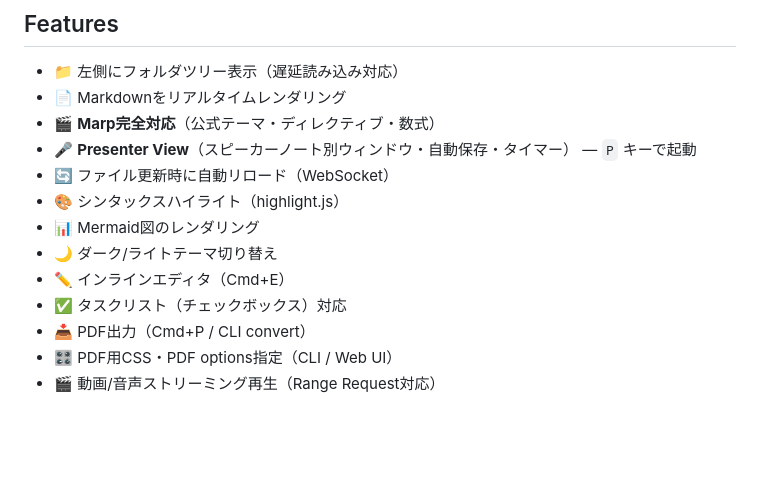
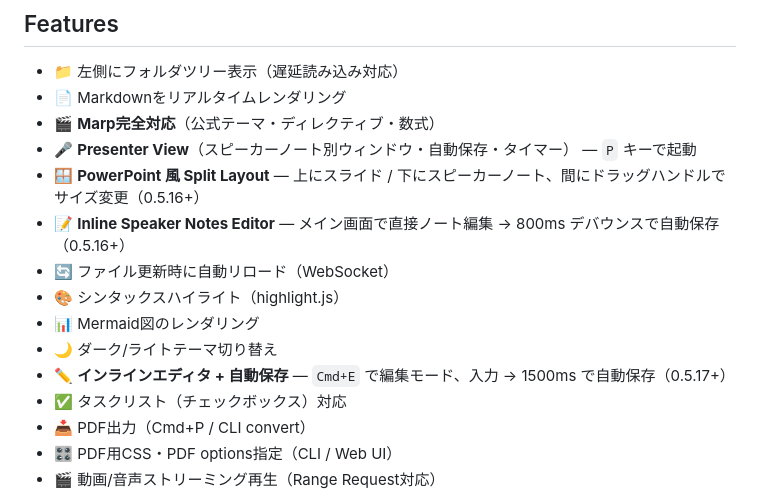
Before and after one commit to panhouse/mdv-live, a Markdown page: README.md, the part around one of its changes. Drawn GitHub-style; blank space fills up the shorter version.

```diff
--- a/README.md
+++ b/README.md
@@ -11,11 +11,13 @@
 - 📄 Markdownをリアルタイムレンダリング
 - 🎬 **Marp完全対応**（公式テーマ・ディレクティブ・数式）
 - 🎤 **Presenter View**（スピーカーノート別ウィンドウ・自動保存・タイマー） — `P` キーで起動
+- 🪟 **PowerPoint 風 Split Layout** — 上にスライド / 下にスピーカーノート、間にドラッグハンドルでサイズ変更（0.5.16+）
+- 📝 **Inline Speaker Notes Editor** — メイン画面で直接ノート編集 → 800ms デバウンスで自動保存（0.5.16+）
 - 🔄 ファイル更新時に自動リロード（WebSocket）
 - 🎨 シンタックスハイライト（highlight.js）
 - 📊 Mermaid図のレンダリング
 - 🌙 ダーク/ライトテーマ切り替え
-- ✏️ インラインエディタ（Cmd+E）
+- ✏️ **インラインエディタ + 自動保存** — `Cmd+E` で編集モード、入力 → 1500ms で自動保存（0.5.17+）
 - ✅ タスクリスト（チェックボックス）対応
 - 📥 PDF出力（Cmd+P / CLI convert）
 - 🎛️ PDF用CSS・PDF options指定（CLI / Web UI）
```
Also changed, not shown: other parts of README.md (+31 -2 lines), docs/dogfood-2026-05-10/plan.md (added, +86 -0 lines), docs/dogfood-2026-05-10/report.md (added, +115 -0 lines).
